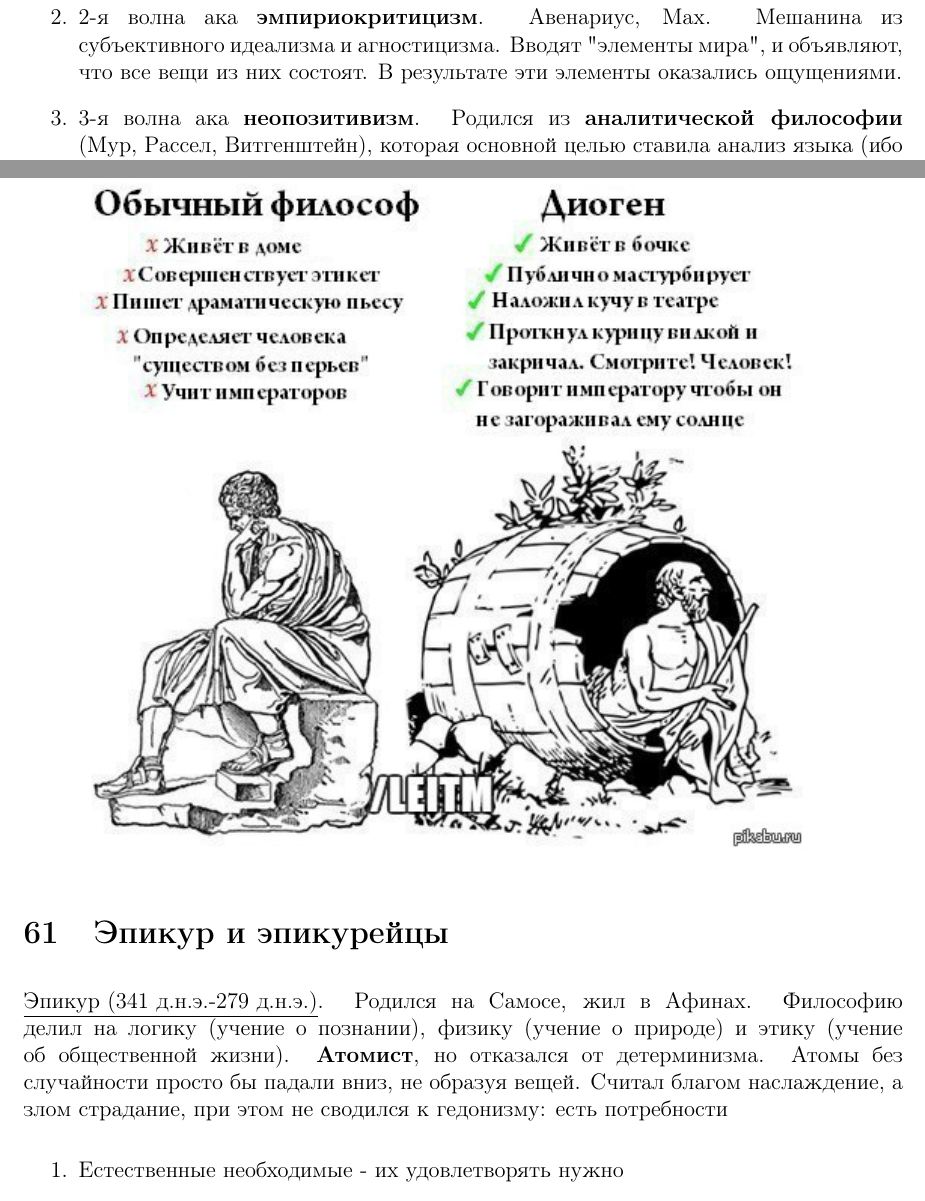
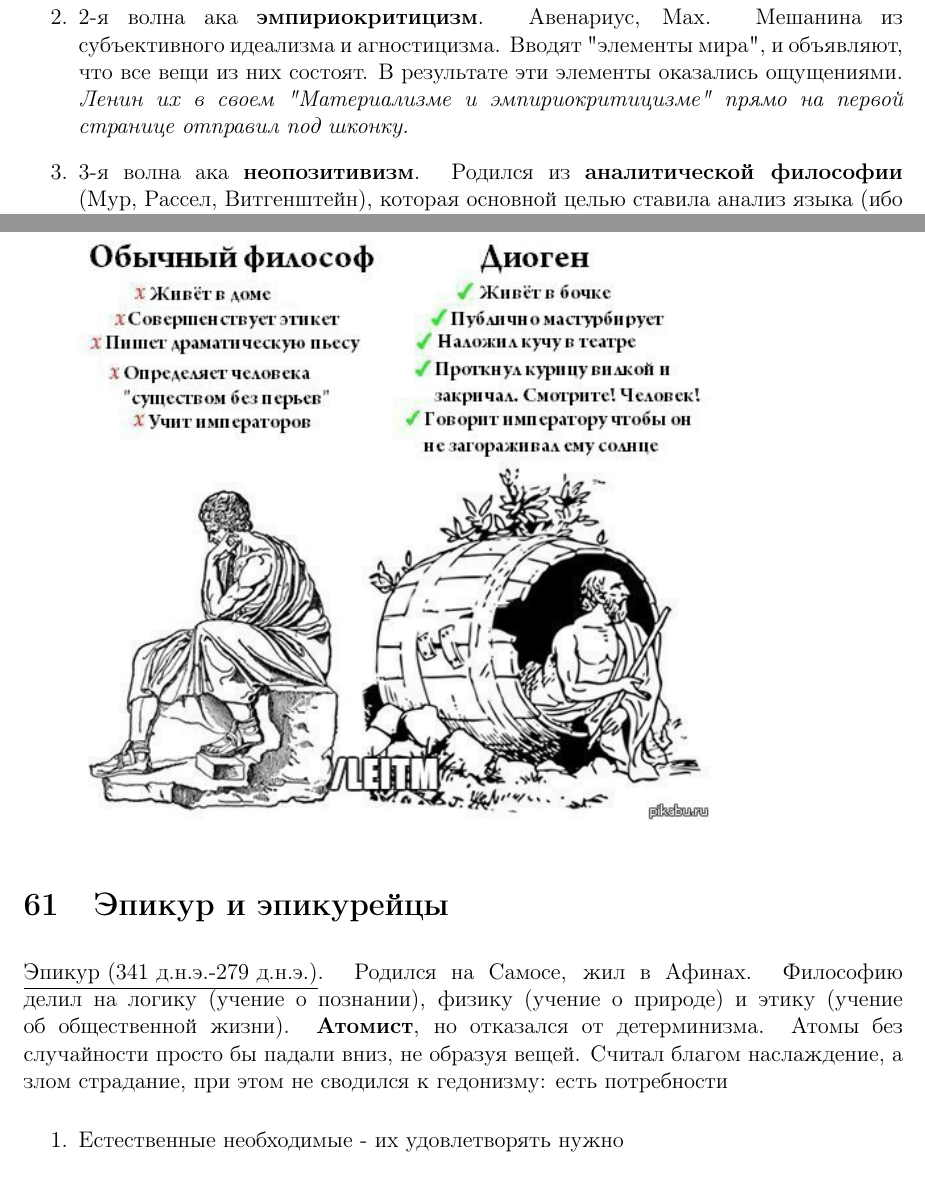
Before and after one commit to Felinos/Semenoff2017, a LaTeX document (semenoff.tex): two parts of pages 14 and 34 of 48, joined at a grey line, cut so that both start at the same text. Compiled offline with pdfLaTeX.

Commit message:
Minor bugfixes

```diff
--- a/semenoff.tex
+++ b/semenoff.tex
@@ -189,7 +189,7 @@ Chair of Roosterology
 \item 1-я волна. Конт, Милль, Спенсер.
 \textit{Хотели очистить философию от метафизики. В результате - дикая эклектика.} Едиственный источник знания - эмпирический.
 \item 2-я волна ака \textbf{эмпириокритицизм}. Авенариус, Мах.
-Мешанина из субъективного идеализма и агностицизма. Вводят "элементы мира", и объявляют, что все вещи из них состоят. В результате эти элементы оказались ощущениями.
+Мешанина из субъективного идеализма и агностицизма. Вводят "элементы мира", и объявляют, что все вещи из них состоят. В результате эти элементы оказались ощущениями. \textit{Ленин их в своем "Материализме и эмпириокритицизме" прямо на первой странице отправил под шконку.}
 \item 3-я волна ака \textbf{неопозитивизм}. Родился из \textbf{аналитической философии} (Мур, Рассел, Витгенштейн), которая основной целью ставила  анализ языка (ибо чувственные данные именно в языковую форму и пакуются). Представители - Карнап, Франк, Гедель, Шлик. Это также известно как \textbf{логический позитивизм}, некоторые даже отделяют его от аналитической философии. \textit{Рухнул с позором}.
 \item \textbf{Постпозитивизм} (Поппер, Кун, Лакатос, Фейерабенд).
 \textit{Я просто оставлю это здесь:\\
@@ -654,7 +654,7 @@ Chair of Roosterology
 
 \underline{Диоген (390 д.н.э.-323 д.н.э.)}. Экстравагантный товарищ. Жил в бочке (глиняном кувшине, если быть точным). \textit{Поговаривал "Ох, вот бы и голод унять поглаживанием живота", онанируя. Прямо. Посреди. Главной, мать ее. Площади. Афин. Афинян в основном и за людей не считал - настолько они, по его мнению, были тупые. Это он принес Платону ощипанного петуха в качестве контрпримера к определению человека.}
 
-\scalebox{0.8}{\includegraphics{diogen}}
+\scalebox{0.7}{\includegraphics{diogen}}
 
 \section{Эпикур и эпикурейцы}
 
```
Also changed, not shown: semenoff.pdf.
